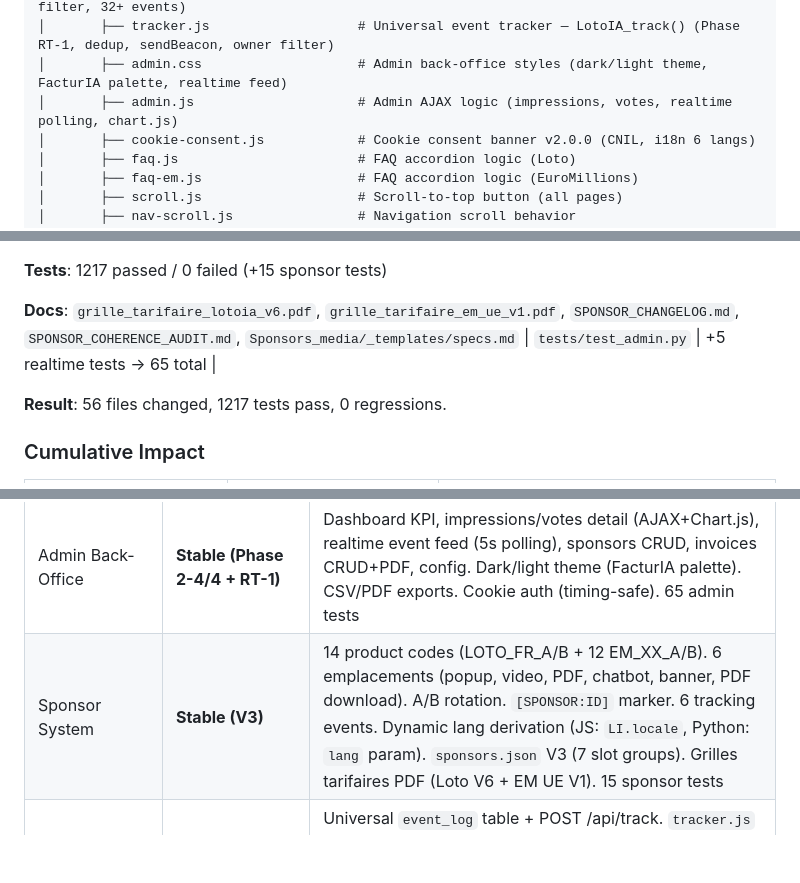
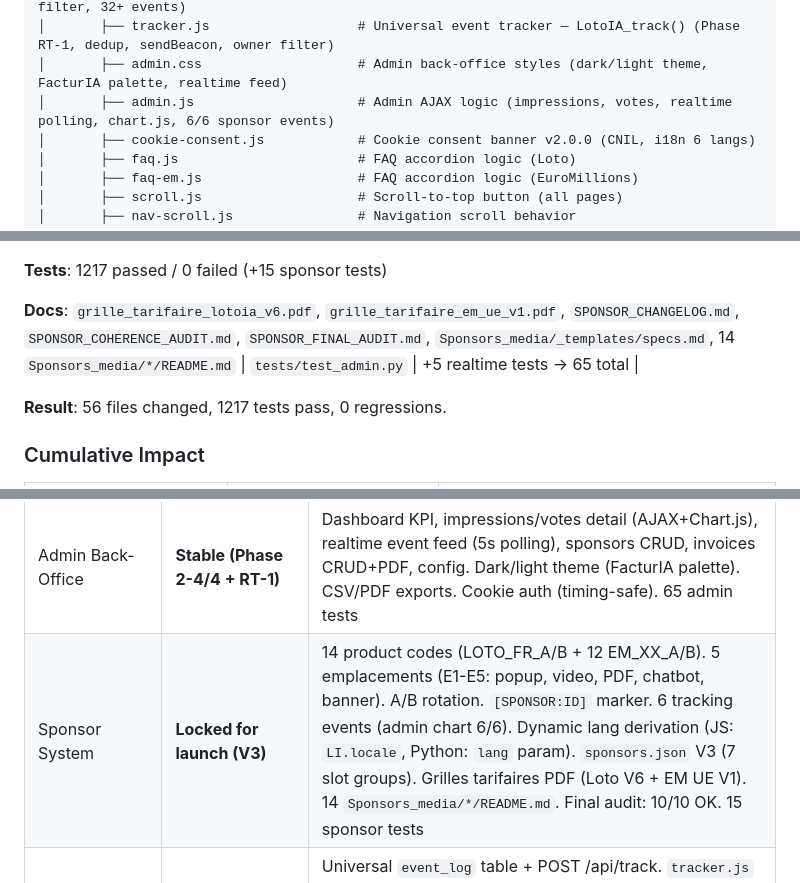
Before and after one commit to jyppy77-hash/hybride-api, a Markdown page: docs/PROJECT_OVERVIEW.md, 3 parts joined by grey strips. GitHub-like rendering; blank space fills up the shorter version.

Commit message:
docs: PROJECT_OVERVIEW v26.1 — sponsor lock + final audit refs
Added A1+A2 fix entry in changelog, SPONSOR_FINAL_AUDIT.md ref,
sponsor status "Locked for launch", admin.js 6/6 events noted.

Co-Authored-By: Claude Opus 4.6 <noreply@anthropic.com>

```diff
--- a/docs/PROJECT_OVERVIEW.md
+++ b/docs/PROJECT_OVERVIEW.md
@@ -223,7 +223,7 @@ hybride-api/
 │       ├── analytics.js                 # GA4 analytics v2.5.2 (Consent Mode v2, owner IP filter, 32+ events)
 │       ├── tracker.js                   # Universal event tracker — LotoIA_track() (Phase RT-1, dedup, sendBeacon, owner filter)
 │       ├── admin.css                    # Admin back-office styles (dark/light theme, FacturIA palette, realtime feed)
-│       ├── admin.js                     # Admin AJAX logic (impressions, votes, realtime polling, chart.js)
+│       ├── admin.js                     # Admin AJAX logic (impressions, votes, realtime polling, chart.js, 6/6 sponsor events)
 │       ├── cookie-consent.js            # Cookie consent banner v2.0.0 (CNIL, i18n 6 langs)
 │       ├── faq.js                       # FAQ accordion logic (Loto)
 │       ├── faq-em.js                    # FAQ accordion logic (EuroMillions)
@@ -2032,7 +2032,7 @@ Favicon not displaying in Bing search results — root cause: no `/favicon.ico`
 
 **Tests**: 1217 passed / 0 failed (+15 sponsor tests)
 
-**Docs**: `grille_tarifaire_lotoia_v6.pdf`, `grille_tarifaire_em_ue_v1.pdf`, `SPONSOR_CHANGELOG.md`, `SPONSOR_COHERENCE_AUDIT.md`, `Sponsors_media/_templates/specs.md`
+**Docs**: `grille_tarifaire_lotoia_v6.pdf`, `grille_tarifaire_em_ue_v1.pdf`, `SPONSOR_CHANGELOG.md`, `SPONSOR_COHERENCE_AUDIT.md`, `SPONSOR_FINAL_AUDIT.md`, `Sponsors_media/_templates/specs.md`, 14 `Sponsors_media/*/README.md`
 | `tests/test_admin.py` | +5 realtime tests → 65 total |
 
 **Result**: 56 files changed, 1217 tests pass, 0 regressions.
@@ -2129,7 +2130,7 @@ Favicon not displaying in Bing search results — root cause: no `/favicon.ico`
 | Security | Hardened | CSP+HSTS preload+COOP (Phase 7), aiomysql parameterized queries, rate limiting, correlation IDs |
 | SEO | **Production-ready (Phases A-D + Sprint 4-5)** | **Phases A-D**: Organization schema unified, WebSite schema, AggregateRating EM (conditional ≥5), E-E-A-T (bio, founder Schema), editorial SEO intros, CTA HYBRIDE (6 pages), WebP images (4, 71-76% savings), critical CSS inline + async, Last-Modified + Vary headers, min-instances=1, Bing favicon compatible. **Sprint 4**: BreadcrumbList JSON-LD (7 pages), Dataset + CollectionPage schemas, H1 keyword optimization (6 langs), title tags ≤50 chars, CLS fix (4 images), robots.txt EM rules, Loto cross-links (FR footer). **Sprint 5 Sitemap**: +24 legal pages, xhtml:link hreflang alternates (7 per EM URL). Audit score **93/100**. |
 | Admin Back-Office | **Stable (Phase 2-4/4 + RT-1)** | Dashboard KPI, impressions/votes detail (AJAX+Chart.js), realtime event feed (5s polling), sponsors CRUD, invoices CRUD+PDF, config. Dark/light theme (FacturIA palette). CSV/PDF exports. Cookie auth (timing-safe). 65 admin tests |
-| Sponsor System | **Stable (V3)** | 14 product codes (LOTO_FR_A/B + 12 EM_XX_A/B). 6 emplacements (popup, video, PDF, chatbot, banner, PDF download). A/B rotation. `[SPONSOR:ID]` marker. 6 tracking events. Dynamic lang derivation (JS: `LI.locale`, Python: `lang` param). `sponsors.json` V3 (7 slot groups). Grilles tarifaires PDF (Loto V6 + EM UE V1). 15 sponsor tests |
+| Sponsor System | **Locked for launch (V3)** | 14 product codes (LOTO_FR_A/B + 12 EM_XX_A/B). 5 emplacements (E1-E5: popup, video, PDF, chatbot, banner). A/B rotation. `[SPONSOR:ID]` marker. 6 tracking events (admin chart 6/6). Dynamic lang derivation (JS: `LI.locale`, Python: `lang` param). `sponsors.json` V3 (7 slot groups). Grilles tarifaires PDF (Loto V6 + EM UE V1). 14 `Sponsors_media/*/README.md`. Final audit: 10/10 OK. 15 sponsor tests |
 | Event Tracking | **Stable (Phase RT-1)** | Universal `event_log` table + POST /api/track. `tracker.js` (LotoIA_track) on all pages (35 HTML + EM base template). 36 tracked events (chatbot, rating, sponsor, simulateur, meta75). Owner IP filter, SHA-256 session hash, RGPD compliant. 12 track tests |
 | Mobile responsive | Stable | Fullscreen chatbot, viewport sync, safe-area support |
 
```
Also changed, not shown: other parts of docs/PROJECT_OVERVIEW.md (+2 -1 lines).
